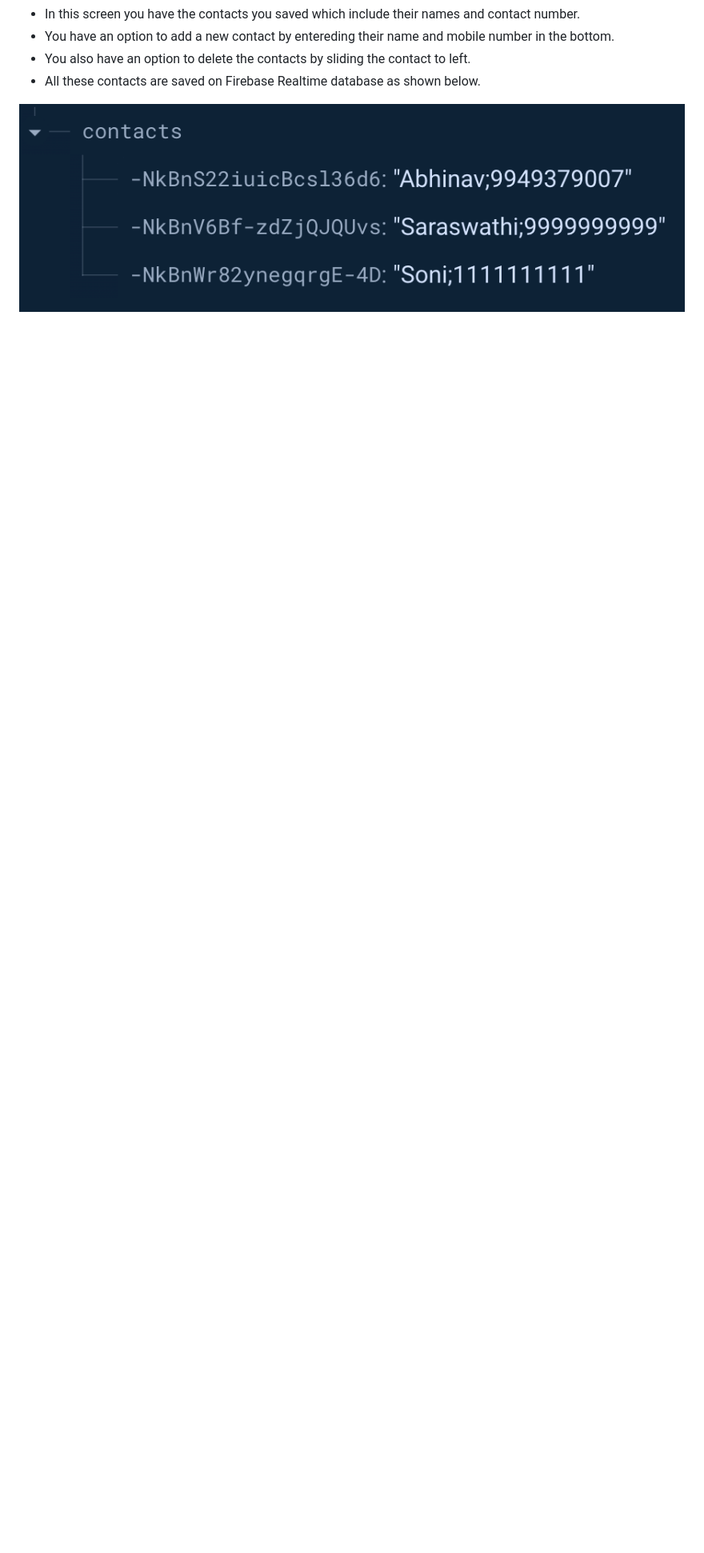
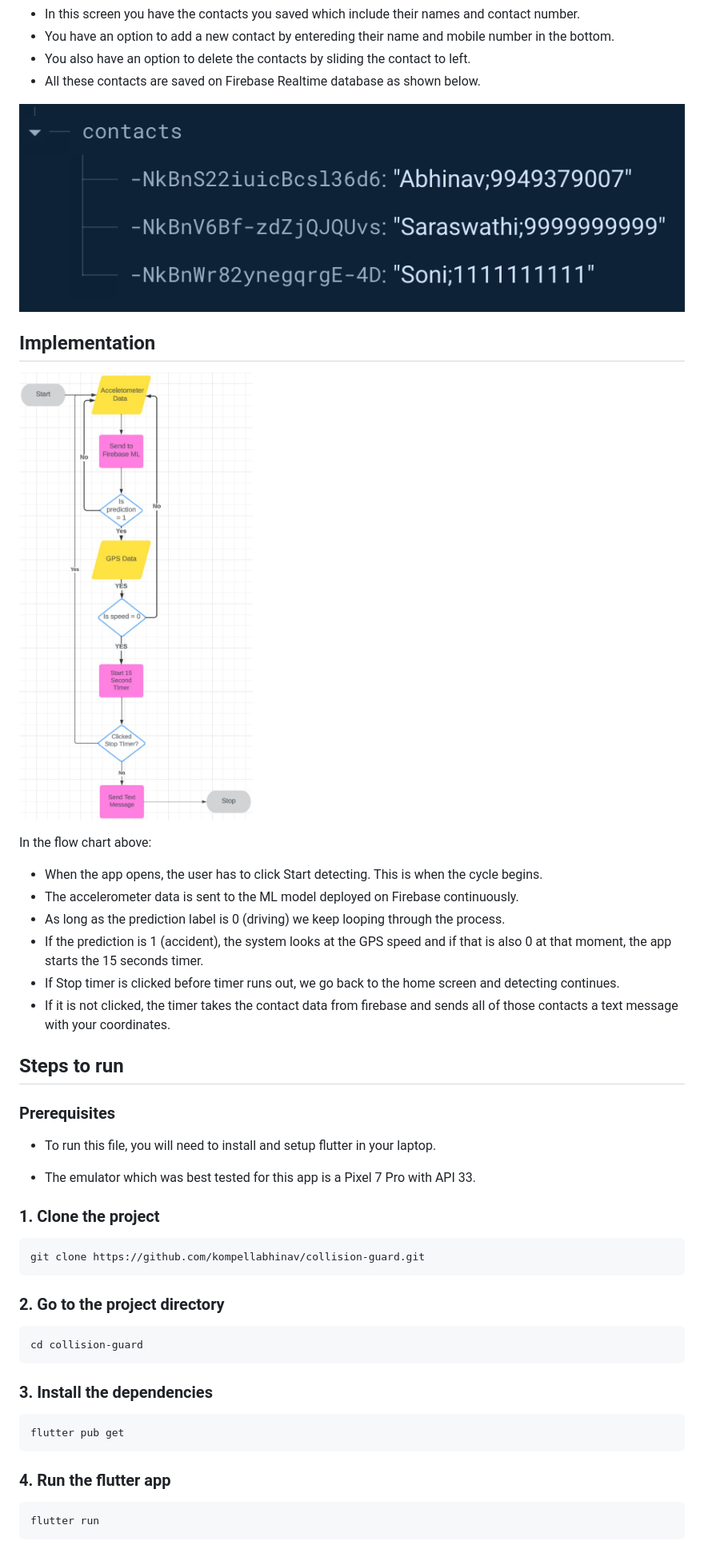
Before and after one commit to kompellabhinav/collision-guard, a Markdown page: README.md, the part around the change printed below. Shown: that part at 80% size. Rendered like a GitHub page; pictures changed too: lib/assets/flowchart.png (added); blank space fills up the shorter version.

````diff
--- a/README.md
+++ b/README.md
@@ -58,4 +62,49 @@ These images above correspond to the settings screen.
 - You also have an option to delete the contacts by sliding the contact to left.
 - All these contacts are saved on Firebase Realtime database as shown below.
 
-![Alt text](image.png)
+![Alt text](lib/assets/firebase.png)
+
+## Implementation
+
+![Alt text](lib/assets/flowchart.png)
+
+In the flow chart above:
+
+- When the app opens, the user has to click Start detecting. This is when the cycle begins.
+- The accelerometer data is sent to the ML model deployed on Firebase continuously.
+- As long as the prediction label is 0 (driving) we keep looping through the process.
+- If the prediction is 1 (accident), the system looks at the GPS speed and if that is also 0 at that moment, the app starts the 15 seconds timer.
+- If Stop timer is clicked before timer runs out, we go back to the home screen and detecting continues.
+- If it is not clicked, the timer takes the contact data from firebase and sends all of those contacts a text message with your coordinates.
+
+## Steps to run
+
+### Prerequisites
+
+- To run this file, you will need to install and setup flutter in your laptop.
+
+- The emulator which was best tested for this app is a Pixel 7 Pro with API 33.
+
+### 1. Clone the project
+
+```
+git clone https://github.com/kompellabhinav/collision-guard.git
+```
+
+### 2. Go to the project directory
+
+```
+cd collision-guard
+```
+
+### 3. Install the dependencies
+
+```
+flutter pub get
+```
+
+### 4. Run the flutter app
+
+```
+flutter run
+```
````
Also changed, not shown: other parts of README.md (+6 -2 lines), lib/assets/firebase.png (renamed from image.png).
